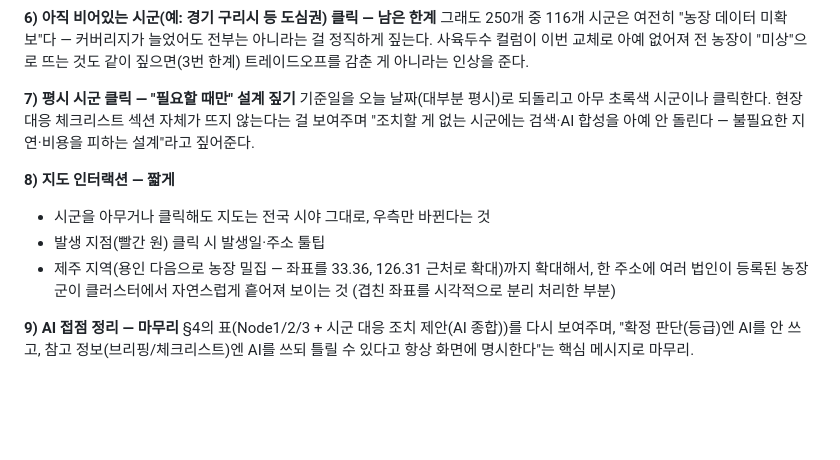
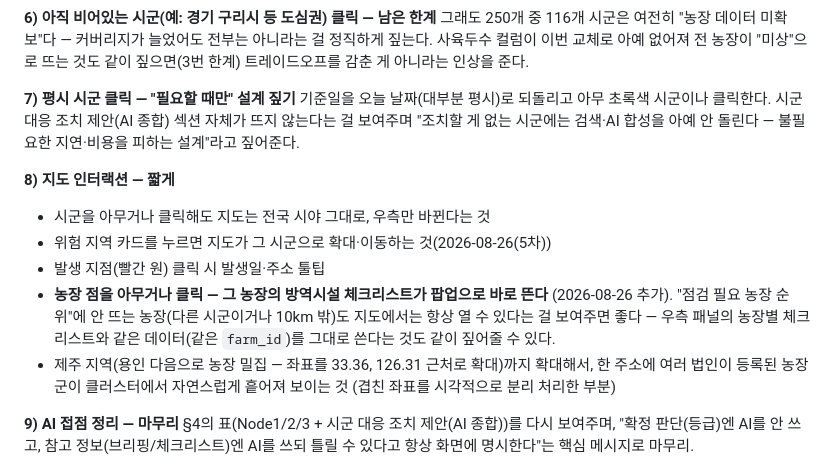
Before and after one commit to minhaelee/ASF_api, a Markdown page: docs/T4_발표준비.md, the part around the change. GitHub-like rendering; blank space fills up the shorter version.

Commit message:
docs: 발표준비 데모 가이드에 지도 농장 클릭 팝업 단계 추가 + 잔여 구명칭 정리
Co-Authored-By: Claude Sonnet 5 <noreply@anthropic.com>

```diff
--- a/docs/T4_발표준비.md
+++ b/docs/T4_발표준비.md
@@ -297,13 +297,18 @@ Node3, 딱 두 곳**이고 둘 다 "숫자를 만들지 않는" 역할이다.
 인상을 준다.
 
 **7) 평시 시군 클릭 — "필요할 때만" 설계 짚기**
-기준일을 오늘 날짜(대부분 평시)로 되돌리고 아무 초록색 시군이나 클릭한다. 현장 대응
-체크리스트 섹션 자체가 뜨지 않는다는 걸 보여주며 "조치할 게 없는 시군에는 검색·AI
-합성을 아예 안 돌린다 — 불필요한 지연·비용을 피하는 설계"라고 짚어준다.
+기준일을 오늘 날짜(대부분 평시)로 되돌리고 아무 초록색 시군이나 클릭한다. 시군 대응
+조치 제안(AI 종합) 섹션 자체가 뜨지 않는다는 걸 보여주며 "조치할 게 없는 시군에는
+검색·AI 합성을 아예 안 돌린다 — 불필요한 지연·비용을 피하는 설계"라고 짚어준다.
 
 **8) 지도 인터랙션 — 짧게**
 - 시군을 아무거나 클릭해도 지도는 전국 시야 그대로, 우측만 바뀐다는 것
+- 위험 지역 카드를 누르면 지도가 그 시군으로 확대·이동하는 것(2026-08-26(5차))
 - 발생 지점(빨간 원) 클릭 시 발생일·주소 툴팁
+- **농장 점을 아무거나 클릭 — 그 농장의 방역시설 체크리스트가 팝업으로 바로 뜬다**
+  (2026-08-26 추가). "점검 필요 농장 순위"에 안 뜨는 농장(다른 시군이거나 10km 밖)도
+  지도에서는 항상 열 수 있다는 걸 보여주면 좋다 — 우측 패널의 농장별 체크리스트와
+  같은 데이터(같은 `farm_id`)를 그대로 쓴다는 것도 같이 짚어줄 수 있다.
 - 제주 지역(용인 다음으로 농장 밀집 — 좌표를 33.36, 126.31 근처로 확대)까지 확대해서,
   한 주소에 여러 법인이 등록된 농장군이 클러스터에서 자연스럽게 흩어져 보이는 것
   (겹친 좌표를 시각적으로 분리 처리한 부분)
```
